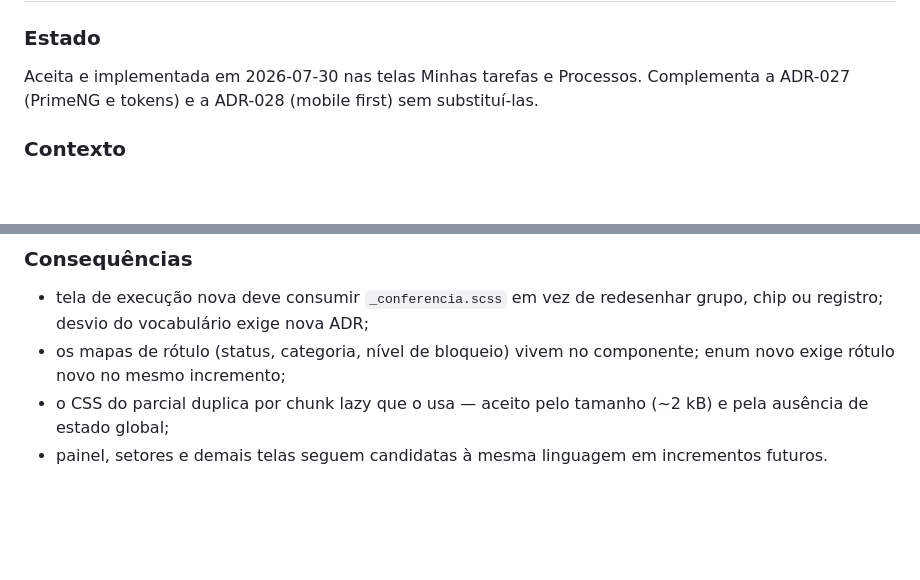
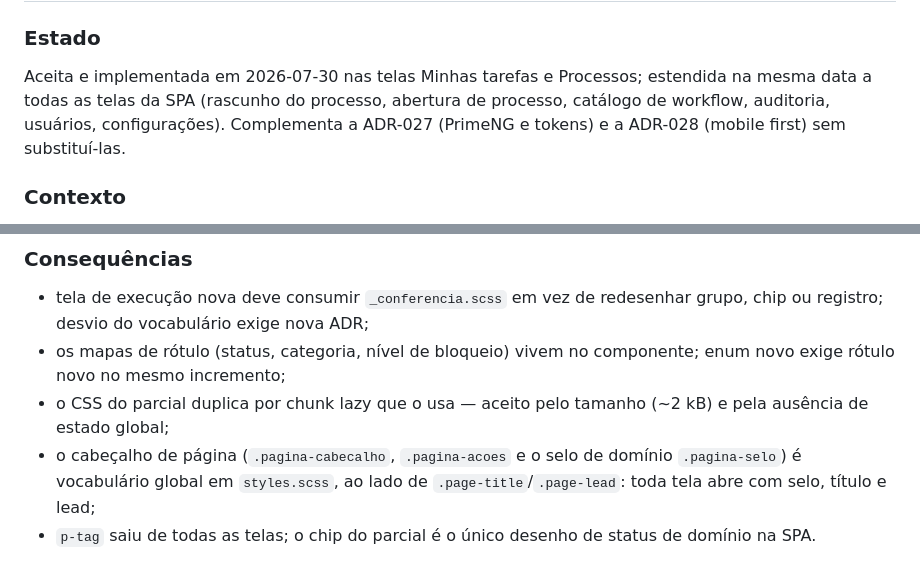
Before and after one commit to iracam/SGPD, a Markdown page: docs/SGPD/DECISIONS.md, 2 parts joined by grey strips. Rendered like a GitHub page; blank space fills up the shorter version.

Commit message:
docs(sgpd): ADR-047 estendida a todas as telas da SPA
Co-Authored-By: Claude Fable 5 <noreply@anthropic.com>

```diff
--- a/docs/SGPD/DECISIONS.md
+++ b/docs/SGPD/DECISIONS.md
@@ -1701,9 +1701,11 @@ seguro enquanto não houver regras cadastradas.
 
 ### Estado
 
-Aceita e implementada em 2026-07-30 nas telas Minhas tarefas e Processos.
-Complementa a ADR-027 (PrimeNG e tokens) e a ADR-028 (mobile first) sem
-substituí-las.
+Aceita e implementada em 2026-07-30 nas telas Minhas tarefas e Processos;
+estendida na mesma data a todas as telas da SPA (rascunho do processo,
+abertura de processo, catálogo de workflow, auditoria, usuários,
+configurações). Complementa a ADR-027 (PrimeNG e tokens) e a ADR-028
+(mobile first) sem substituí-las.
 
 ### Contexto
 
@@ -1755,5 +1757,8 @@ não vaza desenho para telas administrativas que têm padrão próprio.
   componente; enum novo exige rótulo novo no mesmo incremento;
 - o CSS do parcial duplica por chunk lazy que o usa — aceito pelo tamanho
   (~2 kB) e pela ausência de estado global;
-- painel, setores e demais telas seguem candidatas à mesma linguagem em
-  incrementos futuros.
+- o cabeçalho de página (`.pagina-cabecalho`, `.pagina-acoes` e o selo de
+  domínio `.pagina-selo`) é vocabulário global em `styles.scss`, ao lado de
+  `.page-title`/`.page-lead`: toda tela abre com selo, título e lead;
+- `p-tag` saiu de todas as telas; o chip do parcial é o único desenho de
+  status de domínio na SPA.
```
